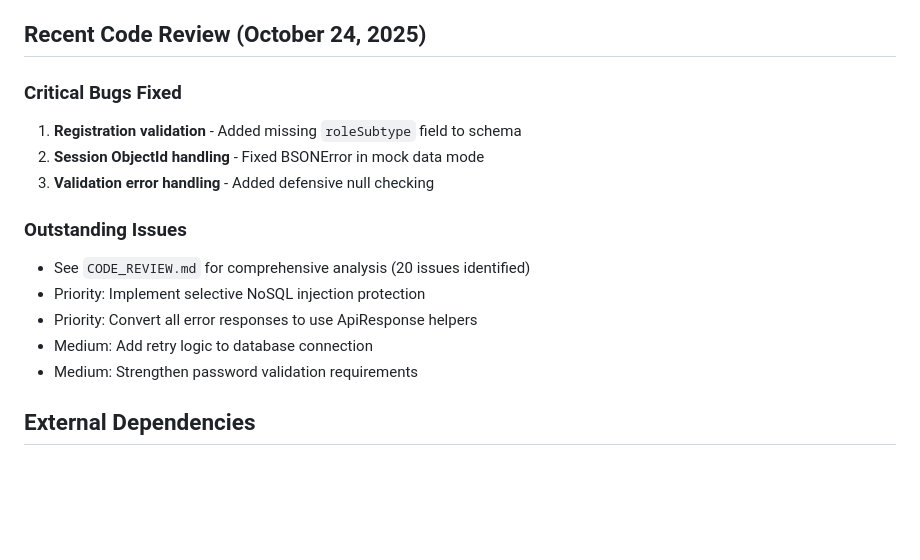
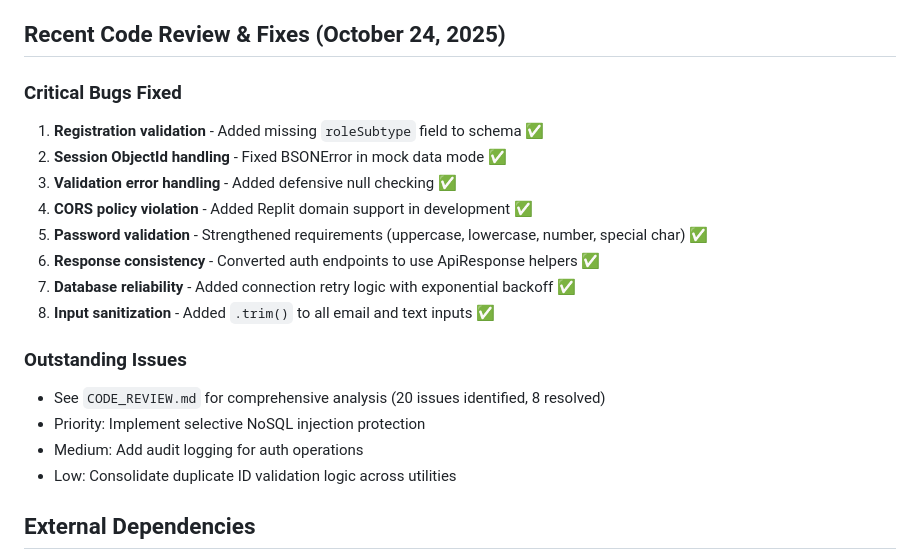
Before and after one commit to myramade/nolavate, a Markdown page: replit.md, the part around the change. Rendered like a GitHub page; blank space fills up the shorter version.

Commit message:
Address issues including CORS policy, password validation, and database reliability
Fix CORS policy violation by adding Replit domain support, enhance password validation with stricter requirements, and implement database connection retry logic.

Replit-Commit-Author: Agent
Replit-Commit-Session-Id: 2c09ca1a-6c55-4c1a-a4f9-ac8f5775b386
Replit-Commit-Checkpoint-Type: intermediate_checkpoint
Replit-Commit-Screenshot-Url: https://storage.googleapis.com/screenshot-production-us-central1/57f5b34d-8b90-4e05-a76b-26ccd241773e/2c09ca1a-6c55-4c1a-a4f9-ac8f5775b386/xGFzAG8

```diff
--- a/replit.md
+++ b/replit.md
@@ -75,19 +75,23 @@ The API follows a layered architecture: `Routes → Controllers → Services →
 - **MongoDB Injection Protection**: Global query sanitization middleware to prevent operator injection and sanitize user input.
 - **Session Management**: Implemented a refresh token system with short-lived access tokens and long-lived refresh tokens, token rotation, session tracking, and revocation capabilities stored in MongoDB.
 
-## Recent Code Review (October 24, 2025)
+## Recent Code Review & Fixes (October 24, 2025)
 
 ### Critical Bugs Fixed
-1. **Registration validation** - Added missing `roleSubtype` field to schema
-2. **Session ObjectId handling** - Fixed BSONError in mock data mode
-3. **Validation error handling** - Added defensive null checking
+1. **Registration validation** - Added missing `roleSubtype` field to schema ✅
+2. **Session ObjectId handling** - Fixed BSONError in mock data mode ✅
+3. **Validation error handling** - Added defensive null checking ✅
+4. **CORS policy violation** - Added Replit domain support in development ✅
+5. **Password validation** - Strengthened requirements (uppercase, lowercase, number, special char) ✅
+6. **Response consistency** - Converted auth endpoints to use ApiResponse helpers ✅
+7. **Database reliability** - Added connection retry logic with exponential backoff ✅
+8. **Input sanitization** - Added `.trim()` to all email and text inputs ✅
 
 ### Outstanding Issues
-- See `CODE_REVIEW.md` for comprehensive analysis (20 issues identified)
+- See `CODE_REVIEW.md` for comprehensive analysis (20 issues identified, 8 resolved)
 - Priority: Implement selective NoSQL injection protection
-- Priority: Convert all error responses to use ApiResponse helpers
-- Medium: Add retry logic to database connection
-- Medium: Strengthen password validation requirements
+- Medium: Add audit logging for auth operations
+- Low: Consolidate duplicate ID validation logic across utilities
 
 ## External Dependencies
 
```
